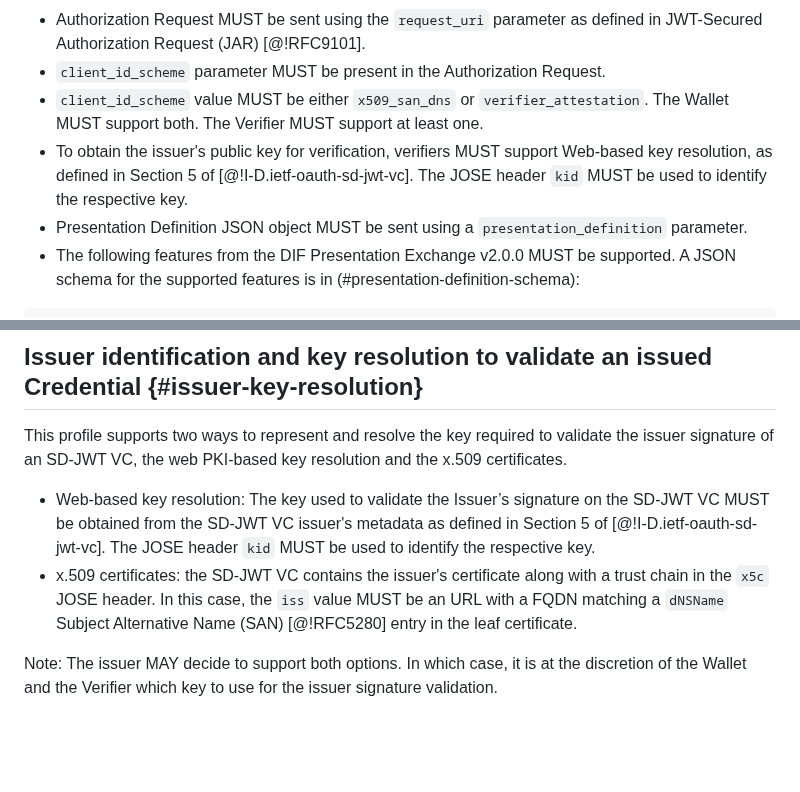
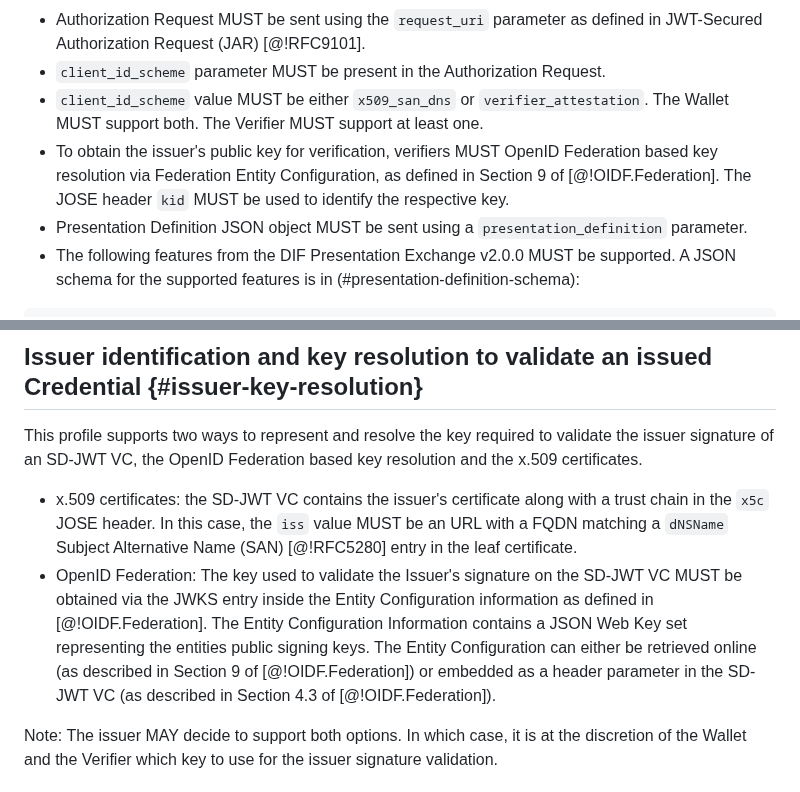
Before and after one commit to openid/oid4vc-haip-sd-jwt-vc, a Markdown page: openid4vc-high-assurance-interoperability-profile-sd-jwt-vc-1_0.md, 2 parts joined by grey strips. GitHub-like rendering; blank space fills up the shorter version.

Commit message:
replace web based key resolution with OpenID Federation

```diff
--- a/openid4vc-high-assurance-interoperability-profile-sd-jwt-vc-1_0.md
+++ b/openid4vc-high-assurance-interoperability-profile-sd-jwt-vc-1_0.md
@@ -207,7 +207,7 @@ This is an example of a Wallet Instance Attestation:
    * Authorization Request MUST be sent using the `request_uri` parameter as defined in JWT-Secured Authorization Request (JAR) [@!RFC9101].
    * `client_id_scheme` parameter MUST be present in the Authorization Request.
    * `client_id_scheme` value MUST be either `x509_san_dns` or `verifier_attestation`. The Wallet MUST support both. The Verifier MUST support at least one.
-   * To obtain the issuer's public key for verification, verifiers MUST support Web-based key resolution, as defined in Section 5 of [@!I-D.ietf-oauth-sd-jwt-vc]. The JOSE header `kid` MUST be used to identify the respective key.
+   * To obtain the issuer's public key for verification, verifiers MUST OpenID Federation based key resolution via Federation Entity Configuration, as defined in Section 9 of [@!OIDF.Federation]. The JOSE header `kid` MUST be used to identify the respective key.
    * Presentation Definition JSON object MUST be sent using a `presentation_definition` parameter.
    * The following features from the DIF Presentation Exchange v2.0.0 MUST be supported. A JSON schema for the supported features is in (#presentation-definition-schema):
 
@@ -258,10 +258,10 @@ Note: In some credential types, it is not desirable to include an expiration dat
 
 ## Issuer identification and key resolution to validate an issued Credential {#issuer-key-resolution}
 
-This profile supports two ways to represent and resolve the key required to validate the issuer signature of an SD-JWT VC, the web PKI-based key resolution and the x.509 certificates.
+This profile supports two ways to represent and resolve the key required to validate the issuer signature of an SD-JWT VC, the OpenID Federation based key resolution and the x.509 certificates.
 
-* Web-based key resolution: The key used to validate the Issuer’s signature on the SD-JWT VC MUST be obtained from the SD-JWT VC issuer's metadata as defined in Section 5 of [@!I-D.ietf-oauth-sd-jwt-vc]. The JOSE header `kid` MUST be used to identify the respective key.
 * x.509 certificates: the SD-JWT VC contains the issuer's certificate along with a trust chain in the `x5c` JOSE header. In this case, the `iss` value MUST be an URL with a FQDN matching a `dNSName` Subject Alternative Name (SAN) [@!RFC5280] entry in the leaf certificate.
+* OpenID Federation: The key used to validate the Issuer's signature on the SD-JWT VC MUST be obtained via the JWKS entry inside the Entity Configuration information as defined in [@!OIDF.Federation]. The Entity Configuration Information contains a JSON Web Key set representing the entities public signing keys. The Entity Configuration can either be retrieved online (as described in Section 9 of [@!OIDF.Federation]) or embedded as a header parameter in the SD-JWT VC (as described in Section 4.3 of [@!OIDF.Federation]).
 
 Note: The issuer MAY decide to support both options. In which case, it is at the discretion of the Wallet and the Verifier which key to use for the issuer signature validation.
 
```
Also changed, not shown: other parts of openid4vc-high-assurance-interoperability-profile-sd-jwt-vc-1_0.md (+27 -2 lines).
